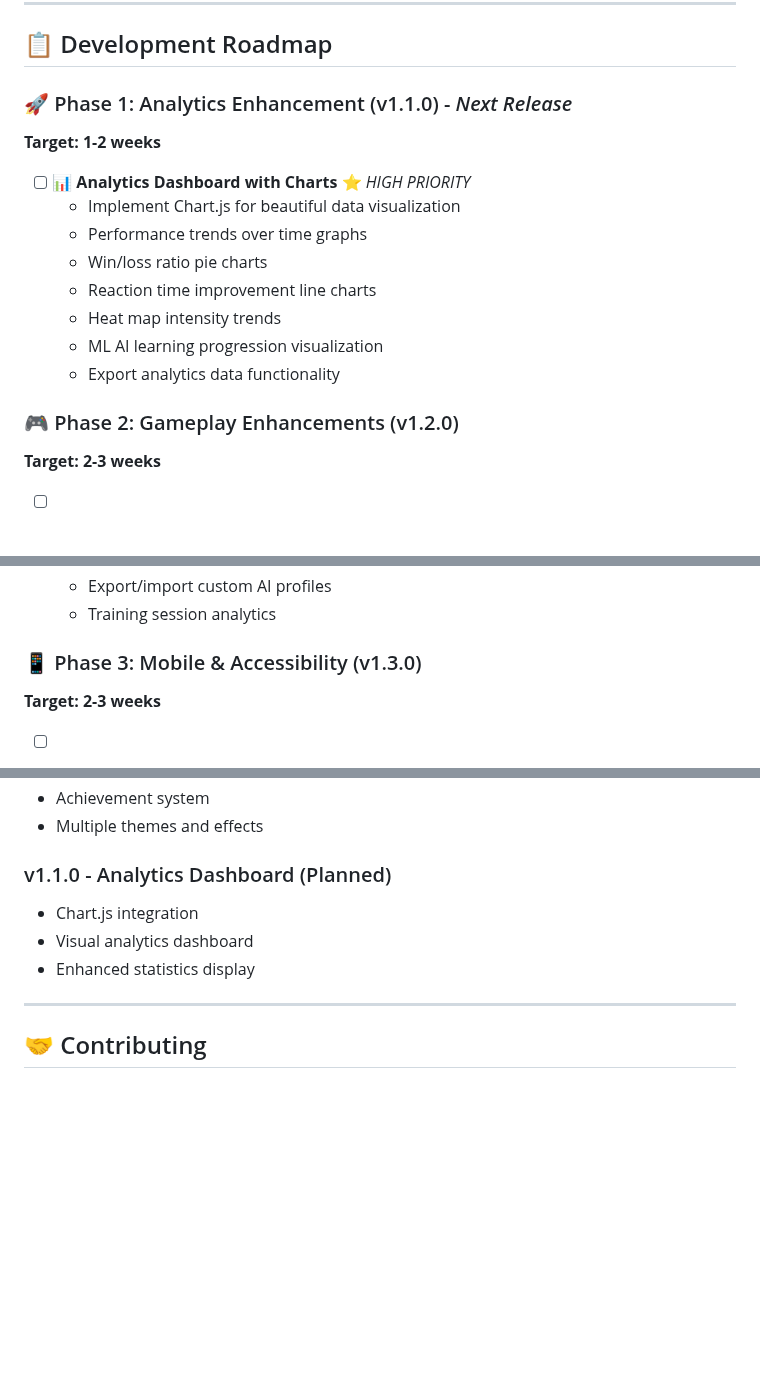
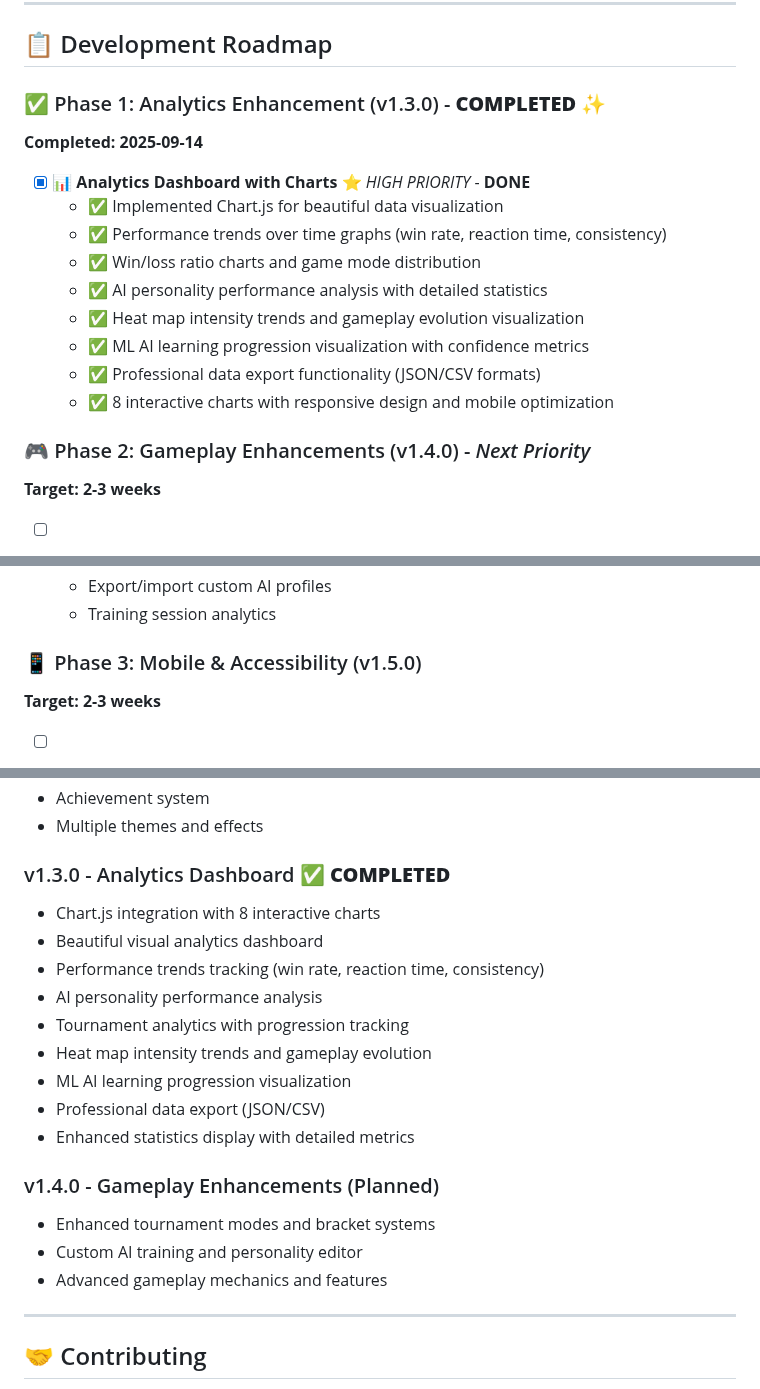
Before and after one commit to comShadowHarvy/pong-ml-ai, a Markdown page: TODO.md, 3 parts joined by grey strips. Rendered like a GitHub page; blank space fills up the shorter version.

```diff
--- a/TODO.md
+++ b/TODO.md
@@ -26,19 +26,20 @@
 
 ## 📋 Development Roadmap
 
-### 🚀 Phase 1: Analytics Enhancement (v1.1.0) - *Next Release*
-**Target: 1-2 weeks**
+### ✅ Phase 1: Analytics Enhancement (v1.3.0) - **COMPLETED** ✨
+**Completed: 2025-09-14**
 
-- [ ] **📊 Analytics Dashboard with Charts** ⭐ *HIGH PRIORITY*
-  - Implement Chart.js for beautiful data visualization
-  - Performance trends over time graphs
-  - Win/loss ratio pie charts
-  - Reaction time improvement line charts
-  - Heat map intensity trends
-  - ML AI learning progression visualization
-  - Export analytics data functionality
+- [x] **📊 Analytics Dashboard with Charts** ⭐ *HIGH PRIORITY* - **DONE**
+  - ✅ Implemented Chart.js for beautiful data visualization
+  - ✅ Performance trends over time graphs (win rate, reaction time, consistency)
+  - ✅ Win/loss ratio charts and game mode distribution
+  - ✅ AI personality performance analysis with detailed statistics
+  - ✅ Heat map intensity trends and gameplay evolution visualization
+  - ✅ ML AI learning progression visualization with confidence metrics
+  - ✅ Professional data export functionality (JSON/CSV formats)
+  - ✅ 8 interactive charts with responsive design and mobile optimization
 
-### 🎮 Phase 2: Gameplay Enhancements (v1.2.0)
+### 🎮 Phase 2: Gameplay Enhancements (v1.4.0) - *Next Priority*
 **Target: 2-3 weeks**
 
 - [ ] **🏆 Enhanced Tournament Mode** ⭐ *HIGH PRIORITY*
@@ -55,7 +56,7 @@
   - Export/import custom AI profiles
   - Training session analytics
 
-### 📱 Phase 3: Mobile & Accessibility (v1.3.0)
+### 📱 Phase 3: Mobile & Accessibility (v1.5.0)
 **Target: 2-3 weeks**
 
 - [ ] **📱 Mobile Optimization** ⭐ *HIGH PRIORITY*
@@ -140,10 +141,21 @@
 - Achievement system
 - Multiple themes and effects
 
-### v1.1.0 - Analytics Dashboard (Planned)
-- Chart.js integration
-- Visual analytics dashboard
-- Enhanced statistics display
+### v1.3.0 - Analytics Dashboard ✅ **COMPLETED**
+- Chart.js integration with 8 interactive charts
+- Beautiful visual analytics dashboard
+- Performance trends tracking (win rate, reaction time, consistency)
+- AI personality performance analysis
+- Tournament analytics with progression tracking
+- Heat map intensity trends and gameplay evolution
+- ML AI learning progression visualization
+- Professional data export (JSON/CSV)
+- Enhanced statistics display with detailed metrics
+
+### v1.4.0 - Gameplay Enhancements (Planned)
+- Enhanced tournament modes and bracket systems
+- Custom AI training and personality editor
+- Advanced gameplay mechanics and features
 
 ---
 
```
Also changed, not shown: other parts of TODO.md (+3 -3 lines), README.md (+13 -9 lines).
